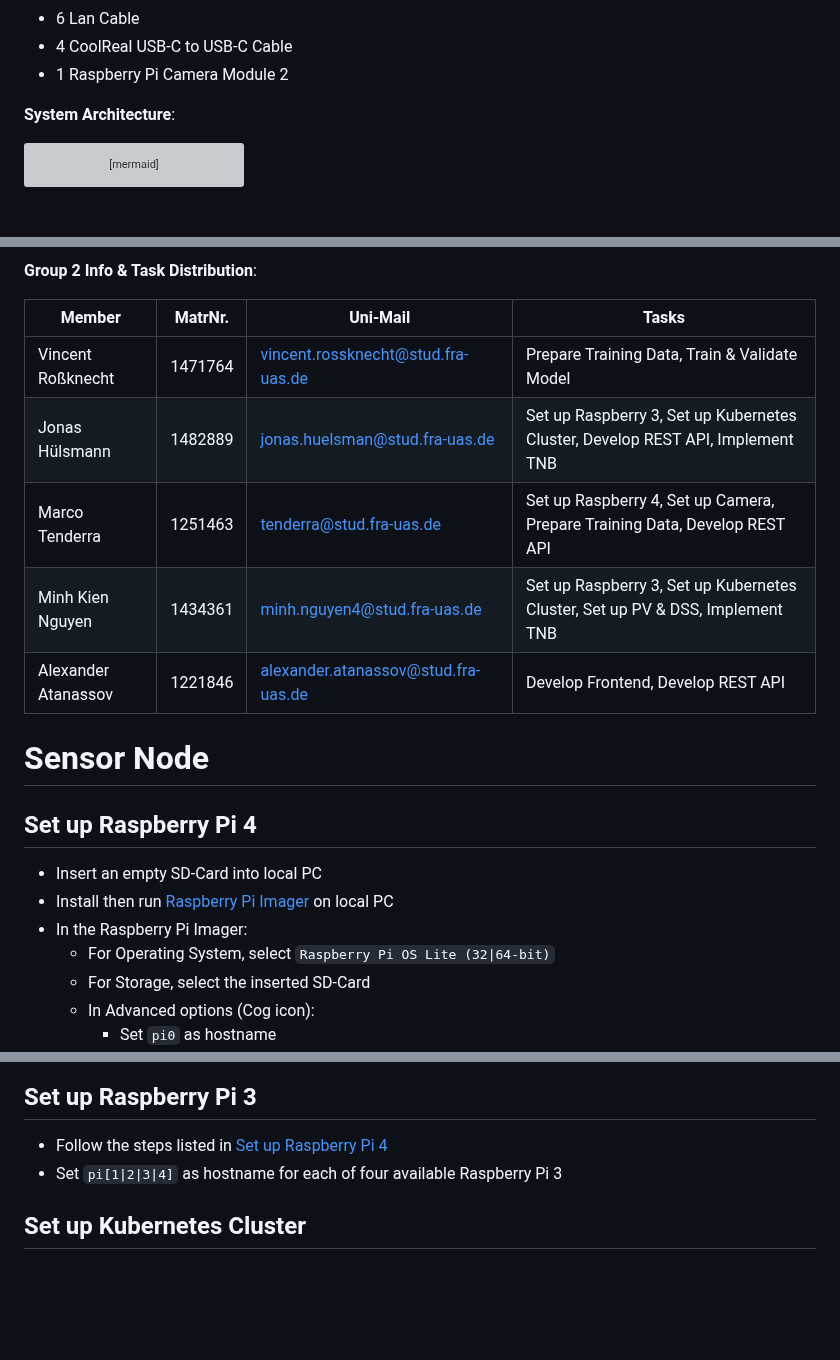
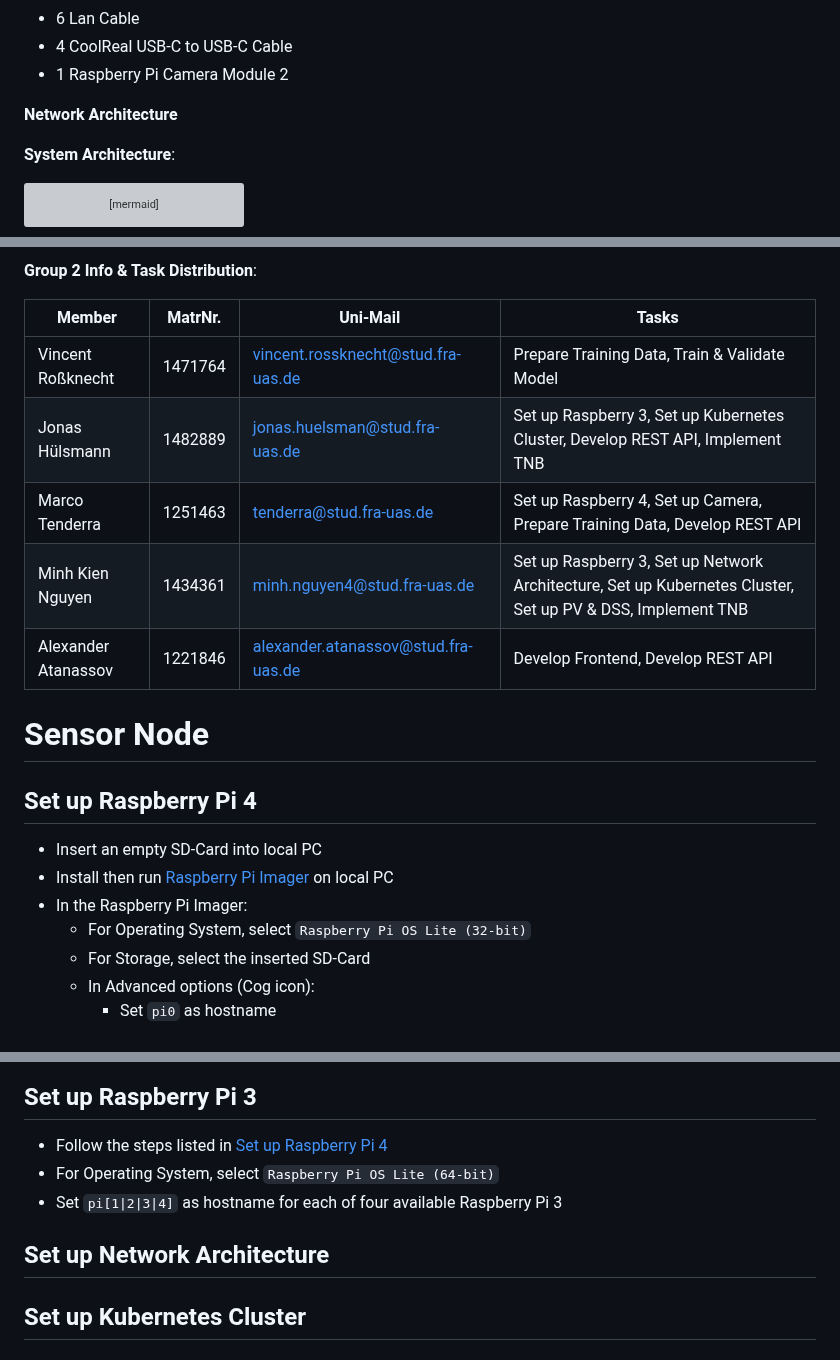
Before and after one commit to ccfrauasgr2/pet-detection, a Markdown page: docs/Group_2_SS23_ProjectReport.md, 3 parts joined by grey strips. Rendered like a GitHub page; blank space fills up the shorter version; grey boxes are pictures that could not be loaded.

Commit message:
chore: added templ for network

```diff
--- a/docs/Group_2_SS23_ProjectReport.md
+++ b/docs/Group_2_SS23_ProjectReport.md
@@ -21,6 +21,8 @@ TODO: Table of contents
 - 6 Lan Cable
 - 4 CoolReal USB-C to USB-C Cable
 - 1 Raspberry Pi Camera Module 2
+
+**Network Architecture**
 
 **System Architecture**:
 
@@ -151,13 +154,13 @@ flowchart TD
 
 **Group 2 Info & Task Distribution**:
 
-| Member              | MatrNr. | Uni-Mail                            | Tasks                                                                          |
-| ------------------- | ------- | ----------------------------------- | ------------------------------------------------------------------------------ |
-| Vincent Roßknecht   | 1471764 | vincent.rossknecht@stud.fra-uas.de  | Prepare Training Data, Train & Validate Model                                  |
-| Jonas Hülsmann      | 1482889 | jonas.huelsman@stud.fra-uas.de      | Set up Raspberry 3, Set up Kubernetes Cluster, Develop REST API, Implement TNB |
-| Marco Tenderra      | 1251463 | tenderra@stud.fra-uas.de            | Set up Raspberry 4, Set up Camera, Prepare Training Data, Develop REST API     |
-| Minh Kien Nguyen    | 1434361 | minh.nguyen4@stud.fra-uas.de        | Set up Raspberry 3, Set up Kubernetes Cluster, Set up PV & DSS, Implement TNB  |
-| Alexander Atanassov | 1221846 | alexander.atanassov@stud.fra-uas.de | Develop Frontend, Develop REST API                                             |
+| Member              | MatrNr. | Uni-Mail                            | Tasks                                                                                                      |
+| ------------------- | ------- | ----------------------------------- | ---------------------------------------------------------------------------------------------------------- |
+| Vincent Roßknecht   | 1471764 | vincent.rossknecht@stud.fra-uas.de  | Prepare Training Data, Train & Validate Model                                                              |
+| Jonas Hülsmann      | 1482889 | jonas.huelsman@stud.fra-uas.de      | Set up Raspberry 3, Set up Kubernetes Cluster, Develop REST API, Implement TNB                             |
+| Marco Tenderra      | 1251463 | tenderra@stud.fra-uas.de            | Set up Raspberry 4, Set up Camera, Prepare Training Data, Develop REST API                                 |
+| Minh Kien Nguyen    | 1434361 | minh.nguyen4@stud.fra-uas.de        | Set up Raspberry 3, Set up Network Architecture, Set up Kubernetes Cluster, Set up PV & DSS, Implement TNB |
+| Alexander Atanassov | 1221846 | alexander.atanassov@stud.fra-uas.de | Develop Frontend, Develop REST API                                                                         |
 
 
 # Sensor Node
@@ -166,7 +169,7 @@ flowchart TD
 - Insert an empty SD-Card into local PC
 - Install then run [Raspberry Pi Imager](https://www.raspberrypi.com/software/) on local PC
 - In the Raspberry Pi Imager:
-  - For Operating System, select `Raspberry Pi OS Lite (32|64-bit)`
+  - For Operating System, select `Raspberry Pi OS Lite (32-bit)`
   - For Storage, select the inserted SD-Card
   - In Advanced options (Cog icon):
     - Set `pi0` as hostname
@@ -202,7 +205,10 @@ flowchart TD
 ## Set up Raspberry Pi 3
 
 - Follow the steps listed in [Set up Raspberry Pi 4](#set-up-raspberry-pi-4)
+- For Operating System, select `Raspberry Pi OS Lite (64-bit)`
 - Set `pi[1|2|3|4]` as hostname for each of four available Raspberry Pi 3
+
+## Set up Network Architecture
 
 ## Set up Kubernetes Cluster
 
```
Also changed, not shown: other parts of docs/Group_2_SS23_ProjectReport.md (+9 -8 lines).
